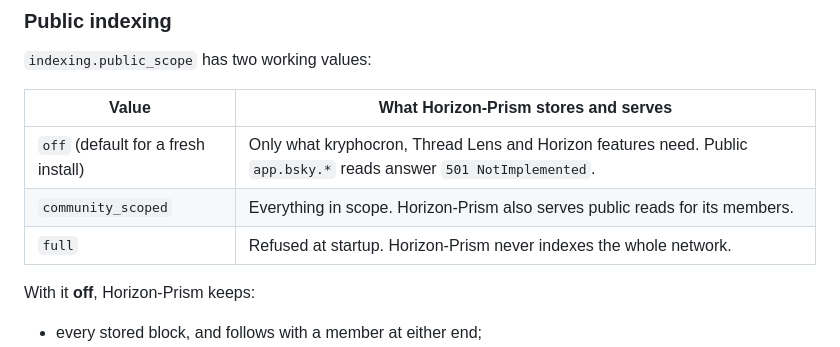
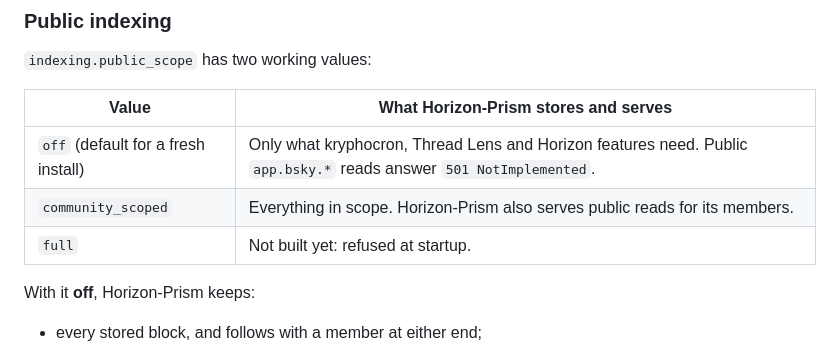
Before and after one commit to skydeval/horizon-prism-rs, a Markdown page: docs/design/indexing-and-scope.md, the part around the change. Drawn GitHub-style.

Commit message:
Docs: full indexing is not built yet

```diff
--- a/docs/design/indexing-and-scope.md
+++ b/docs/design/indexing-and-scope.md
@@ -61,7 +61,7 @@ An account a member interacts with again just before removal is kept.
 |---|---|
 | `off` (default for a fresh install) | Only what kryphocron, Thread Lens and Horizon features need. Public `app.bsky.*` reads answer `501 NotImplemented`. |
 | `community_scoped` | Everything in scope. Horizon-Prism also serves public reads for its members. |
-| `full` | Refused at startup. Horizon-Prism never indexes the whole network. |
+| `full` | Not built yet: refused at startup. |
 
 With it **off**, Horizon-Prism keeps:
 - every stored block, and follows with a member at either end;
```
